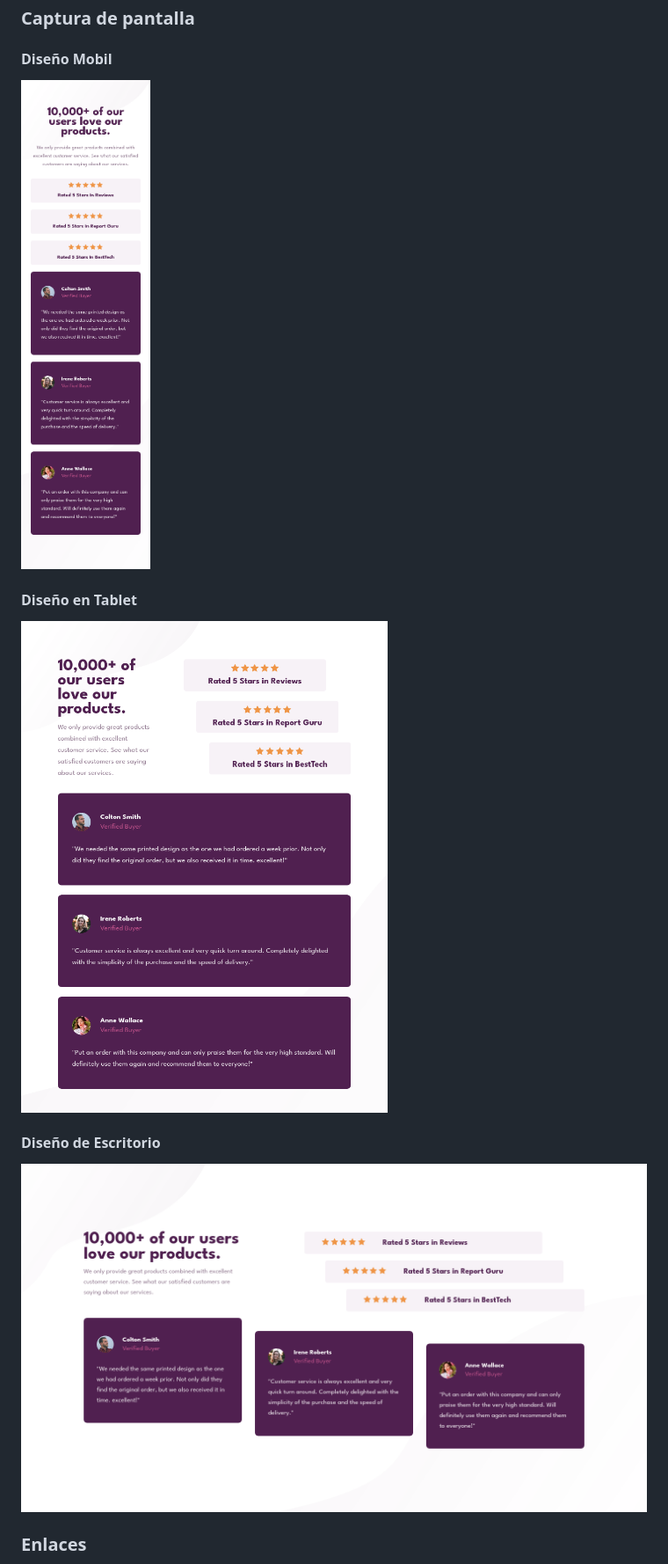
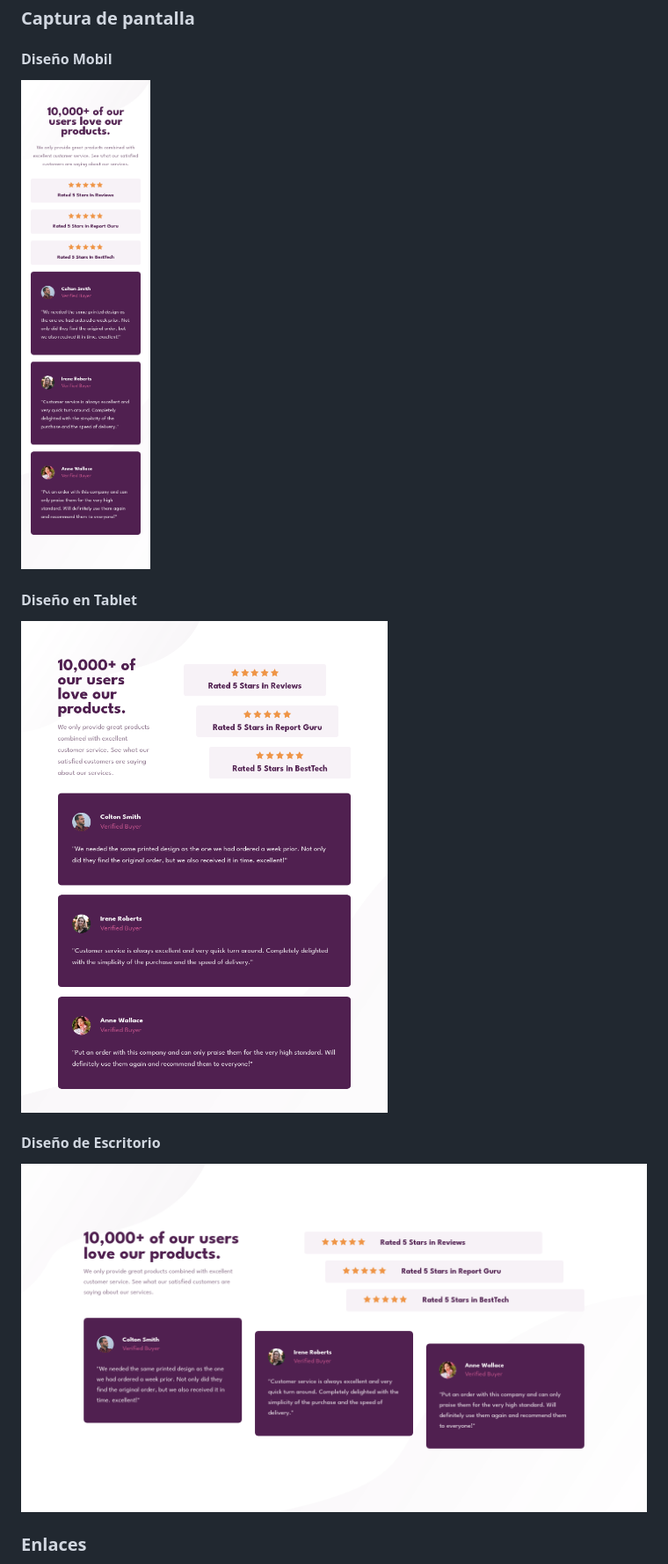
Before and after one commit to hdlfkja/seccion-de-prueba-social, a Markdown page: README.md, the part around the change. Shown: that part at 88% size. Rendered like a GitHub page; pictures changed too: Diseño-Escritorio.png (added), Diseño-Tablet.png (added), Diseño_Escritorio.png (deleted).

Commit message:
Actulizacion 2

```diff
--- a/README.md
+++ b/README.md
@@ -25,14 +25,14 @@ Los usuarios deben ser capaces de:
 
 #### Diseño Mobil
 
-![](./Dise%C3%B1o_Mobil.png)
+![](./Dise%C3%B1o-Mobil.png)
 
 #### Diseño en Tablet
-![](./Dise%C3%B1o_Tablet.png)
+![](./Dise%C3%B1o-Tablet.png)
 
 #### Diseño de Escritorio
 
-![](./Dise%C3%B1o_Escritorio.png)
+![](./Dise%C3%B1o-Escritorio.png)
 
 ### Enlaces
 
```
Also changed, not shown: Diseño-Mobil.png (renamed from Diseño_Mobil.png).
